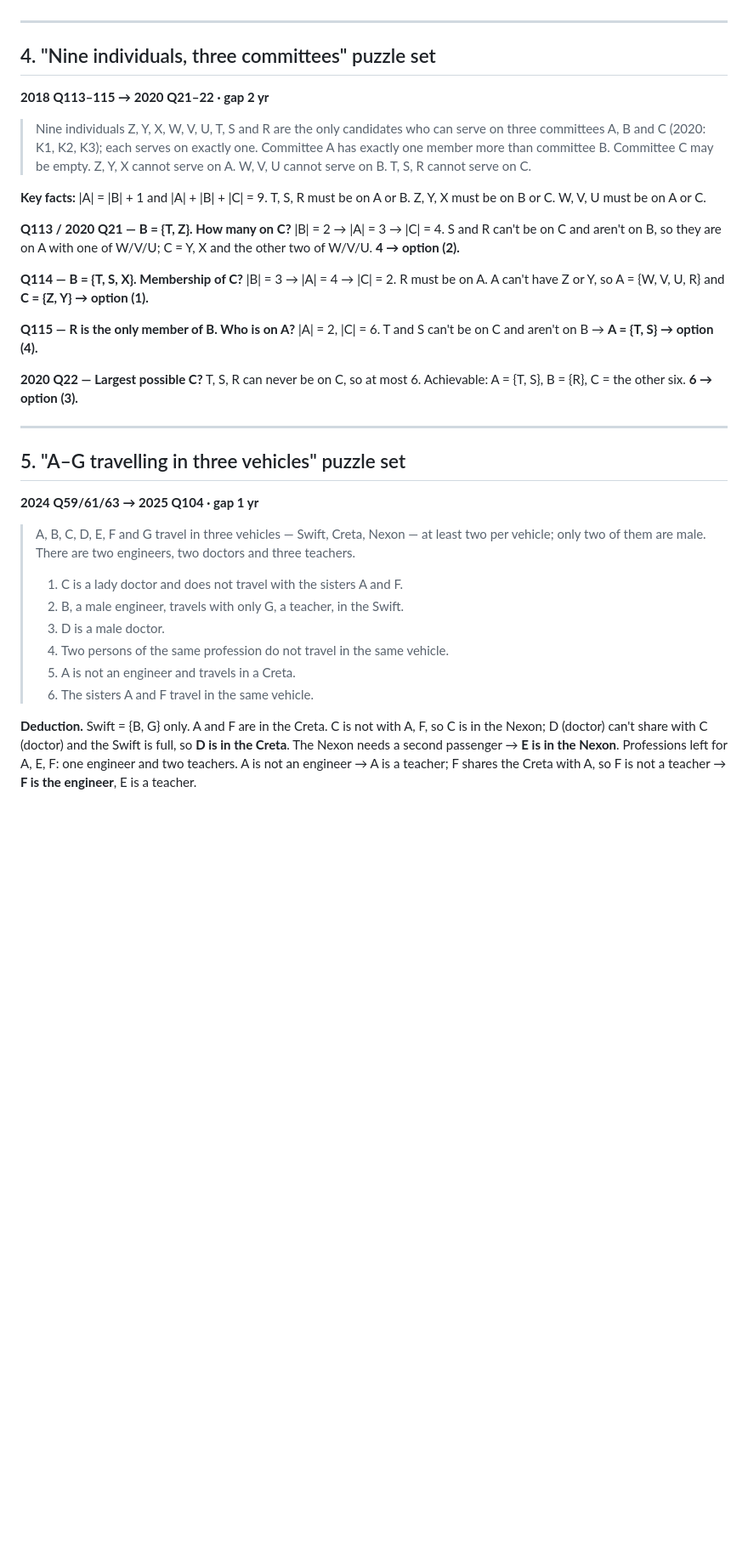
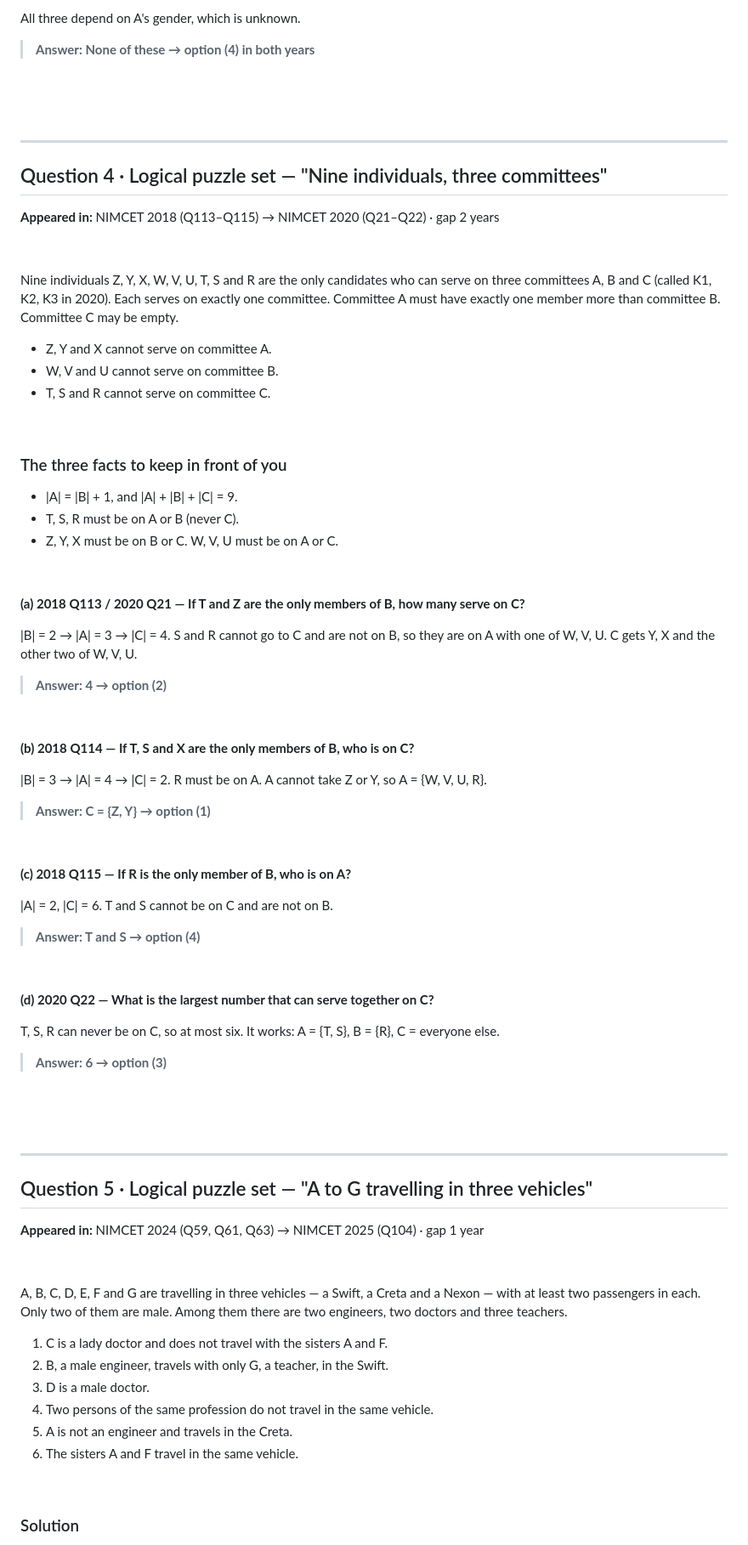
Before and after one commit to avinashnegi1999/nimcet, a Markdown page: analysis/recycled-questions-solved.md, the part around one of its changes. Shown at 85% size. GitHub-like rendering; blank space fills up the shorter version.

```diff
--- a/analysis/recycled-questions-solved.md
+++ b/analysis/recycled-questions-solved.md
@@ -79,36 +178,87 @@ A and C always have white chimneys → **"At least two houses have white chimney
+All three depend on A's gender, which is unknown.
+
+> **Answer: None of these → option (4) in both years**
+
+&nbsp;
+
+&nbsp;
 
 ---
 
-## 4. "Nine individuals, three committees" puzzle set
-**2018 Q113–115 → 2020 Q21–22 · gap 2 yr**
+## Question 4 · Logical puzzle set — "Nine individuals, three committees"
 
-> Nine individuals Z, Y, X, W, V, U, T, S and R are the only candidates who can serve on three committees A, B and C (2020: K1, K2, K3); each serves on exactly one. Committee A has exactly one member more than committee B. Committee C may be empty. Z, Y, X cannot serve on A. W, V, U cannot serve on B. T, S, R cannot serve on C.
+**Appeared in:** NIMCET 2018 (Q113–Q115) → NIMCET 2020 (Q21–Q22) · gap 2 years
 
-**Key facts:** |A| = |B| + 1 and |A| + |B| + |C| = 9. T, S, R must be on A or B. Z, Y, X must be on B or C. W, V, U must be on A or C.
+&nbsp;
 
-**Q113 / 2020 Q21 — B = {T, Z}. How many on C?**
-|B| = 2 → |A| = 3 → |C| = 4. S and R can't be on C and aren't on B, so they are on A with one of W/V/U; C = Y, X and the other two of W/V/U. **4 → option (2).**
+Nine individuals Z, Y, X, W, V, U, T, S and R are the only candidates who can serve on three committees A, B and C (called K1, K2, K3 in 2020). Each serves on exactly one committee. Committee A must have exactly one member more than committee B. Committee C may be empty.
 
-**Q114 — B = {T, S, X}. Membership of C?**
-|B| = 3 → |A| = 4 → |C| = 2. R must be on A. A can't have Z or Y, so A = {W, V, U, R} and **C = {Z, Y} → option (1).**
+- Z, Y and X cannot serve on committee A.
+- W, V and U cannot serve on committee B.
+- T, S and R cannot serve on committee C.
 
-**Q115 — R is the only member of B. Who is on A?**
-|A| = 2, |C| = 6. T and S can't be on C and aren't on B → **A = {T, S} → option (4).**
+&nbsp;
 
-**2020 Q22 — Largest possible C?**
-T, S, R can never be on C, so at most 6. Achievable: A = {T, S}, B = {R}, C = the other six. **6 → option (3).**
+### The three facts to keep in front of you
+
+- |A| = |B| + 1, and |A| + |B| + |C| = 9.
+- T, S, R must be on A or B (never C).
+- Z, Y, X must be on B or C. W, V, U must be on A or C.
+
+&nbsp;
+
+**(a) 2018 Q113 / 2020 Q21 — If T and Z are the only members of B, how many serve on C?**
+
+|B| = 2 → |A| = 3 → |C| = 4. S and R cannot go to C and are not on B, so they are on A with one of W, V, U. C gets Y, X and the other two of W, V, U.
+
+> **Answer: 4 → option (2)**
+
+&nbsp;
+
+**(b) 2018 Q114 — If T, S and X are the only members of B, who is on C?**
+
+|B| = 3 → |A| = 4 → |C| = 2. R must be on A. A cannot take Z or Y, so A = {W, V, U, R}.
+
+> **Answer: C = {Z, Y} → option (1)**
+
+&nbsp;
+
+**(c) 2018 Q115 — If R is the only member of B, who is on A?**
+
+|A| = 2, |C| = 6. T and S cannot be on C and are not on B.
+
+> **Answer: T and S → option (4)**
+
+&nbsp;
+
+**(d) 2020 Q22 — What is the largest number that can serve together on C?**
+
+T, S, R can never be on C, so at most six. It works: A = {T, S}, B = {R}, C = everyone else.
+
+> **Answer: 6 → option (3)**
+
+&nbsp;
+
+&nbsp;
 
 ---
 
-## 5. "A–G travelling in three vehicles" puzzle set
-**2024 Q59/61/63 → 2025 Q104 · gap 1 yr**
+## Question 5 · Logical puzzle set — "A to G travelling in three vehicles"
 
-> A, B, C, D, E, F and G travel in three vehicles — Swift, Creta, Nexon — at least two per vehicle; only two of them are male. There are two engineers, two doctors and three teachers.
-> 1. C is a lady doctor and does not travel with the sisters A and F.
-> 2. B, a male engineer, travels with only G, a teacher, in the Swift.
-> 3. D is a male doctor.
-> 4. Two persons of the same profession do not travel in the same vehicle.
-> 5. A is not an engineer and travels in a Creta.
-> 6. The sisters A and F travel in the same vehicle.
+**Appeared in:** NIMCET 2024 (Q59, Q61, Q63) → NIMCET 2025 (Q104) · gap 1 year
 
-**Deduction.** Swift = {B, G} only. A and F are in the Creta. C is not with A, F, so C is in the Nexon; D (doctor) can't share with C (doctor) and the Swift is full, so **D is in the Creta**. The Nexon needs a second passenger → **E is in the Nexon**. Professions left for A, E, F: one engineer and two teachers. A is not an engineer → A is a teacher; F shares the Creta with A, so F is not a teacher → **F is the engineer**, E is a teacher.
+&nbsp;
+
+A, B, C, D, E, F and G are travelling in three vehicles — a Swift, a Creta and a Nexon — with at least two passengers in each. Only two of them are male. Among them there are two engineers, two doctors and three teachers.
+
+1. C is a lady doctor and does not travel with the sisters A and F.
+2. B, a male engineer, travels with only G, a teacher, in the Swift.
+3. D is a male doctor.
+4. Two persons of the same profession do not travel in the same vehicle.
+5. A is not an engineer and travels in the Creta.
+6. The sisters A and F travel in the same vehicle.
+
+&nbsp;
+
+### Solution
+
```
Also changed, not shown: other parts of analysis/recycled-questions-solved.md (+417 -120 lines).
